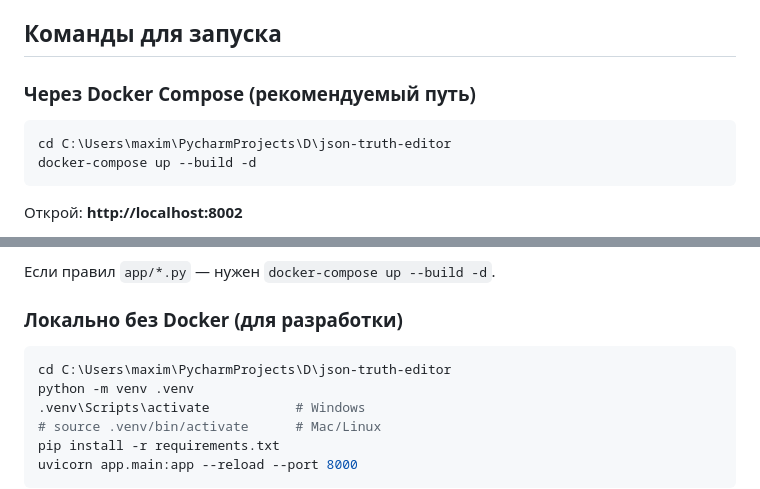
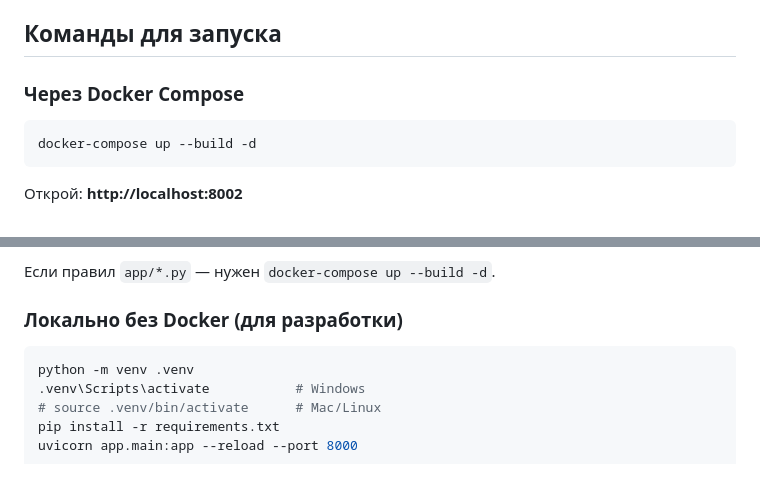
Before and after one commit to MaximSave/json-truth-editor, a Markdown page: README.md, 2 parts joined by grey strips. Drawn GitHub-style.

````diff
--- a/README.md
+++ b/README.md
@@ -46,10 +46,9 @@ UI для разметки эталонных JSON-файлов рядом с и
 
 ## Команды для запуска
 
-### Через Docker Compose (рекомендуемый путь)
+### Через Docker Compose
 
 ```bash
-cd C:\Users\maxim\PycharmProjects\D\json-truth-editor
 docker-compose up --build -d
 ```
 
@@ -73,7 +72,6 @@ docker cp static/index.html json-truth-editor:/app/static/index.html
 ### Локально без Docker (для разработки)
 
 ```bash
-cd C:\Users\maxim\PycharmProjects\D\json-truth-editor
 python -m venv .venv
 .venv\Scripts\activate           # Windows
 # source .venv/bin/activate      # Mac/Linux
````
